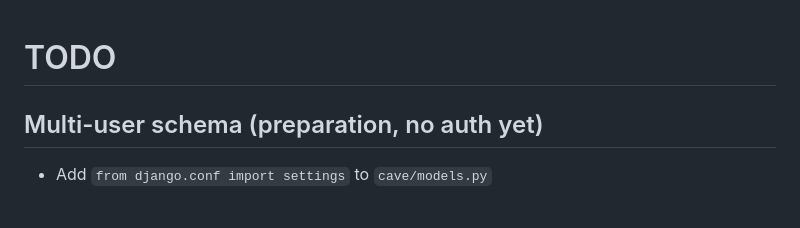
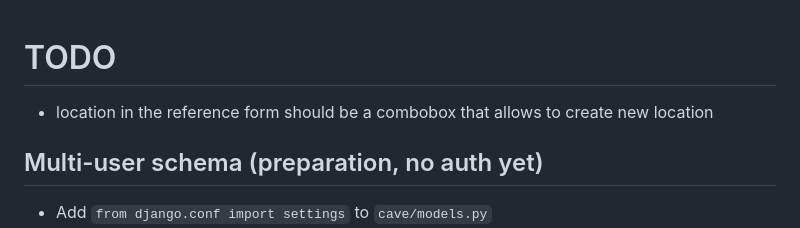
Before and after one commit to msornay/gibolin, a Markdown page: TODO.md, the part around the change. Rendered like a GitHub page; blank space fills up the shorter version.

Commit message:
update todos

```diff
--- a/TODO.md
+++ b/TODO.md
@@ -1,4 +1,6 @@
 # TODO
+
+- location in the reference form should be a combobox that allows to create new location
 
 ## Multi-user schema (preparation, no auth yet)
 
```
